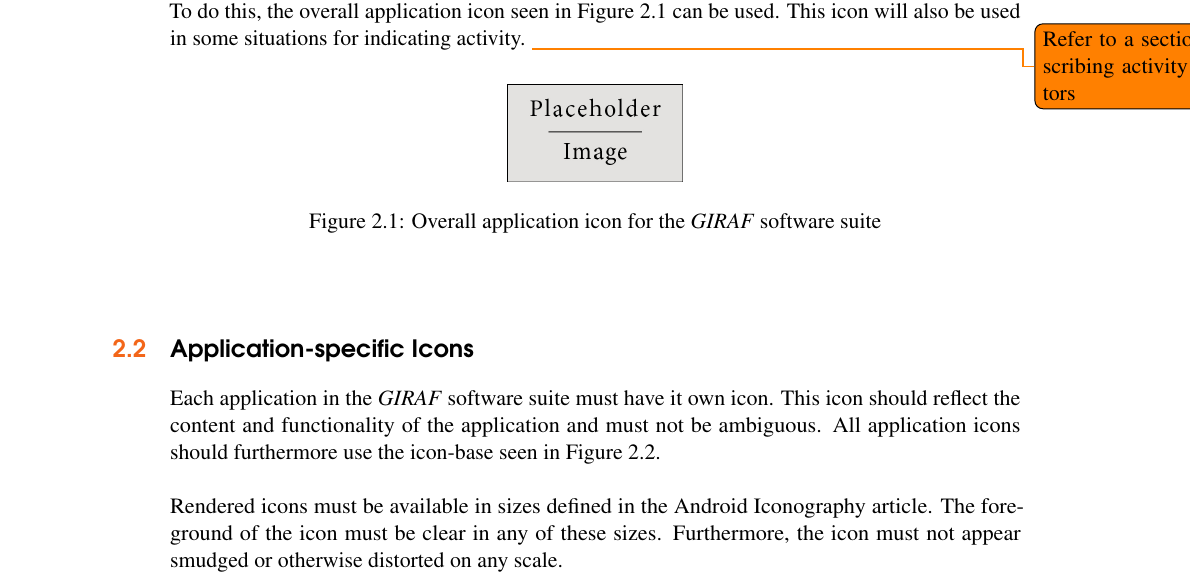
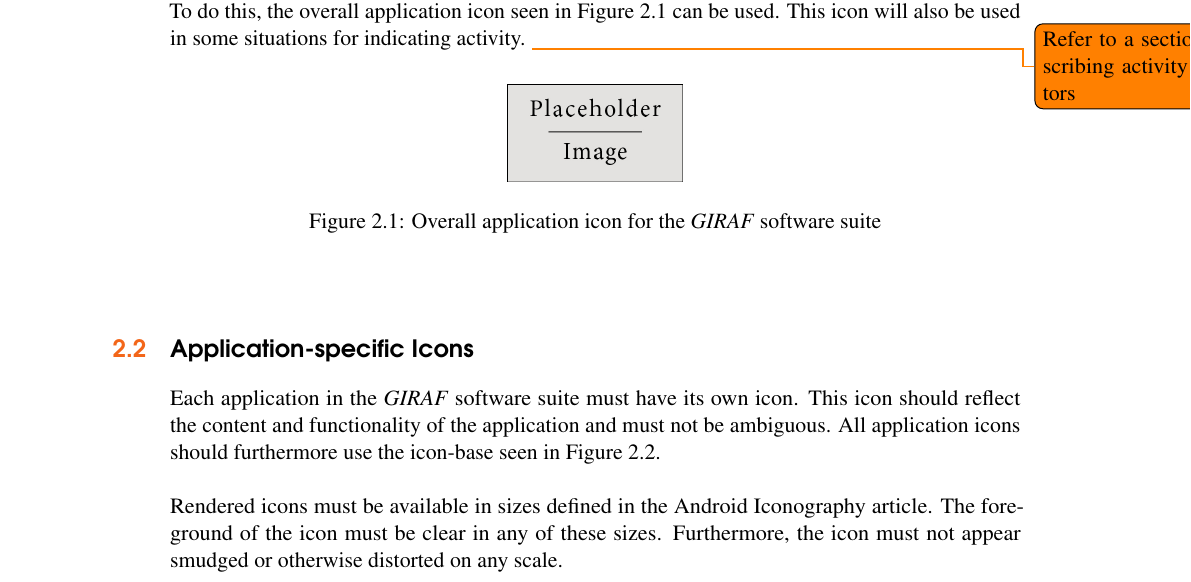
Before and after one commit to Hooolm/GIRAF_design_guidlines, a LaTeX book (main.tex, which reads content/core_elements/icons.tex): part of page 13 of 20, cut so that both start at the same text. Compiled offline with pdfLaTeX.

Commit message:
Change it to its

```diff
--- a/content/core_elements/icons.tex
+++ b/content/core_elements/icons.tex
@@ -15,7 +15,7 @@ The different applications in the \giraf software suite may want to refer to the
 \end{figure}
 
 \section{Application-specific Icons}
-Each application in the \giraf software suite must have it own icon. This icon should reflect the content and functionality of the application and must not be ambiguous. All application icons should furthermore use the icon-base seen in Figure \ref{fig:application_specific_icon_base}.
+Each application in the \giraf software suite must have its own icon. This icon should reflect the content and functionality of the application and must not be ambiguous. All application icons should furthermore use the icon-base seen in Figure \ref{fig:application_specific_icon_base}.
 \\\\
 Rendered icons must be available in sizes defined in the \href{http://developer.android.com/design/style/iconography.html}{Android Iconography article}. The foreground of the icon must be clear in any of these sizes. Furthermore, the icon must not appear smudged or otherwise distorted on any scale.
 
```
